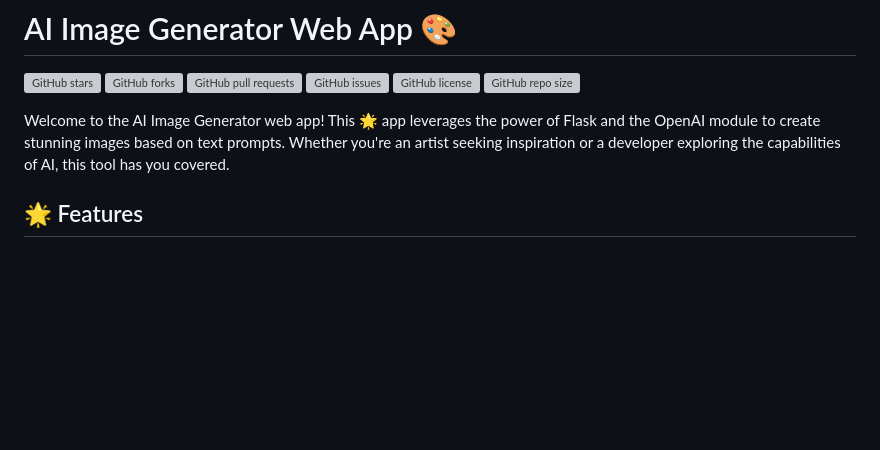
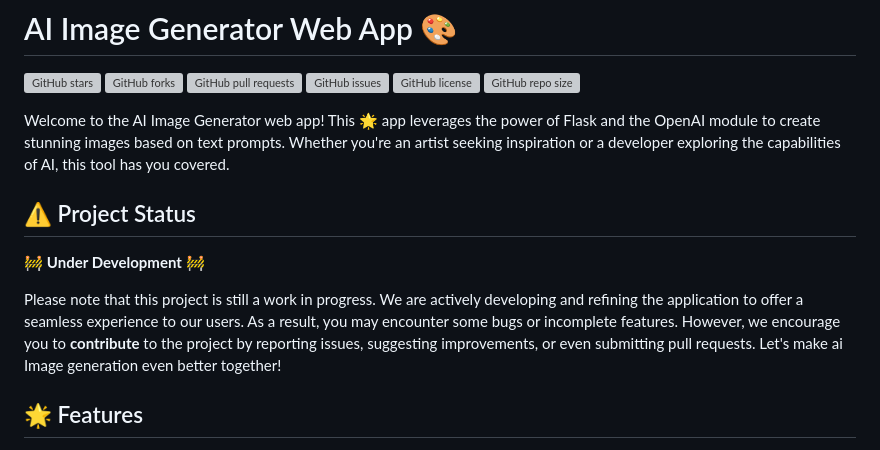
Before and after one commit to Akash-nath29/ai-image-generator, a Markdown page: README.md, the part around the change. Drawn GitHub-style; blank space fills up the shorter version; grey boxes are pictures that could not be loaded.

Commit message:
Update1.01

```diff
--- a/README.md
+++ b/README.md
@@ -8,6 +8,12 @@
 ![GitHub repo size](https://img.shields.io/github/repo-size/Akash-nath29/ai-image-generator)
 
 Welcome to the AI Image Generator web app! This 🌟 app leverages the power of Flask and the OpenAI module to create stunning images based on text prompts. Whether you're an artist seeking inspiration or a developer exploring the capabilities of AI, this tool has you covered.
+
+## ⚠️ Project Status
+
+🚧 **Under Development** 🚧
+
+Please note that this project is still a work in progress. We are actively developing and refining the application to offer a seamless experience to our users. As a result, you may encounter some bugs or incomplete features. However, we encourage you to **contribute** to the project by reporting issues, suggesting improvements, or even submitting pull requests. Let's make ai Image generation even better together!
 
 ## 🌟 Features
 
```
